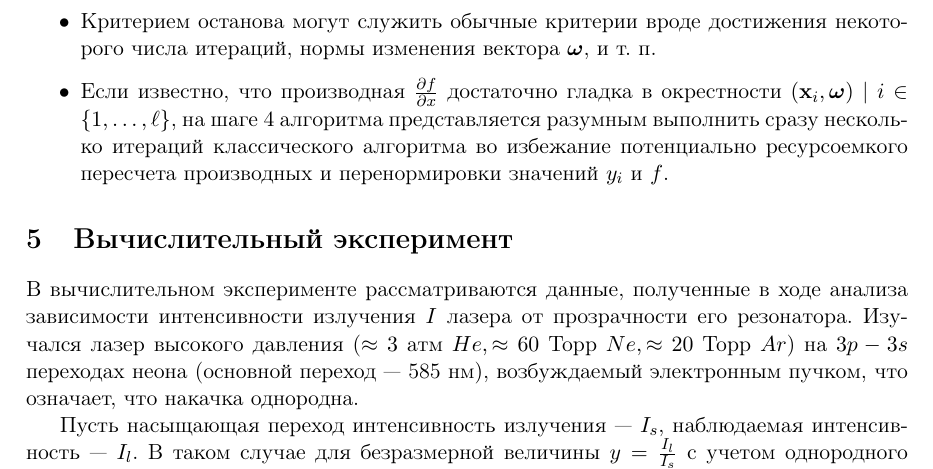
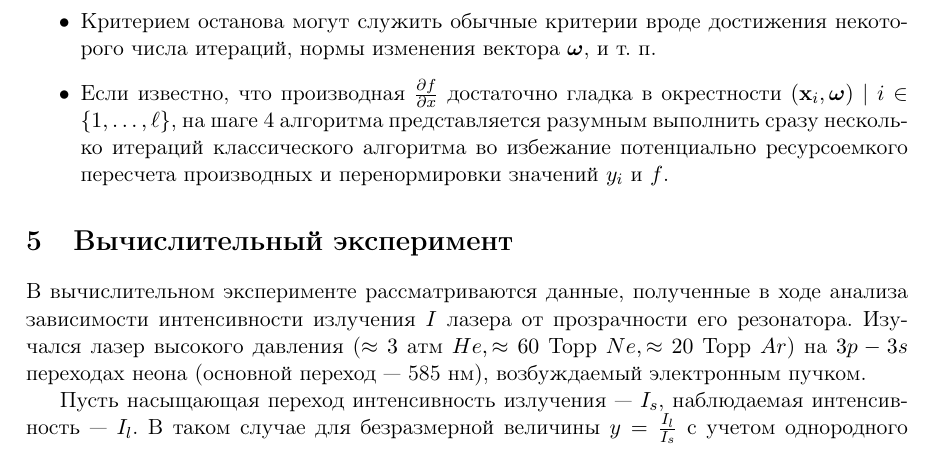
Before and after one commit to 0xd34df00d/RefractOptics, a LaTeX paper (doc/Rudoy2014LevMar.tex): part of page 6 of 9, cut so that both start at the same text. Compiled offline with pdfLaTeX.

Commit message:
[2014LevMar] Remove stupid phrase about pumping being homogeneous.

```diff
--- a/doc/Rudoy2014LevMar.tex
+++ b/doc/Rudoy2014LevMar.tex
@@ -399,8 +399,7 @@ $\tilde{\mathbf{x}}_i = \{ \mathbf{x}_i, y_i \}$~--- исходный векто
 В вычислительном эксперименте рассматриваются данные, полученные в ходе анализа
 зависимости интенсивности излучения $I$ лазера от прозрачности его резонатора.
 Изучался лазер высокого давления ($\approx 3\ \text{атм}\ He, \approx 60\ \text{Торр}\ Ne, \approx 20\ \text{Торр}\ Ar$) на
-$3p-3s$ переходах неона (основной переход~--- 585 нм), возбуждаемый электронным пучком,
-что означает, что накачка однородна.
+$3p-3s$ переходах неона (основной переход~--- 585 нм), возбуждаемый электронным пучком.
 
 Пусть насыщающая переход интенсивность излучения~--- $I_s$, наблюдаемая интенсивность~---
 $I_l$. В таком случае для безразмерной величины $y = \frac{I_l}{I_s}$ с учетом однородного
```
